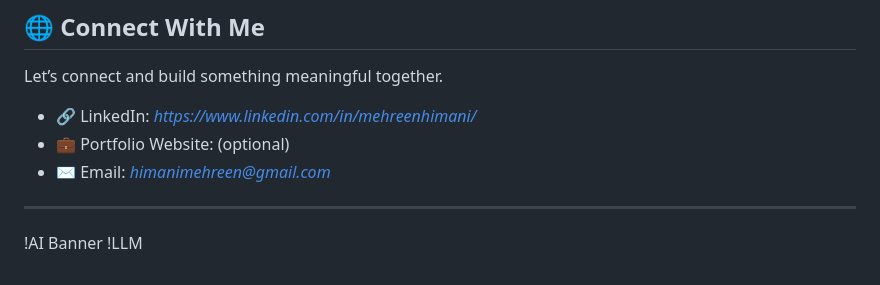
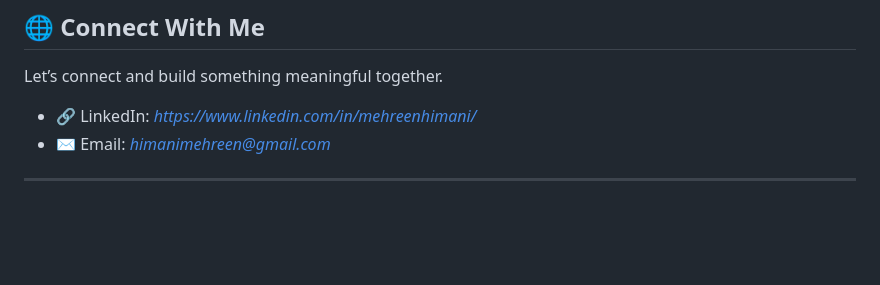
Before and after one commit to mehreenhimani/MehreenHimani, a Markdown page: README.md, the part around the change. GitHub-like rendering; blank space fills up the shorter version.

```diff
--- a/README.md
+++ b/README.md
@@ -110,10 +110,6 @@ Productized a pipeline converting audio → structured insights → dashboards.
 Let’s connect and build something meaningful together.
 
 - 🔗 LinkedIn: *https://www.linkedin.com/in/mehreenhimani/*
-- 💼 Portfolio Website: (optional)
 - ✉️ Email: *himanimehreen@gmail.com*
 
 ---
-
-!AI Banner
-!LLM
```
